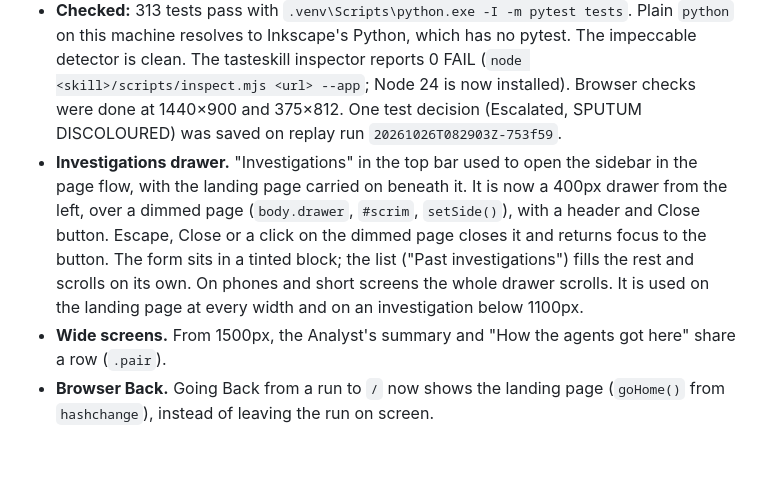
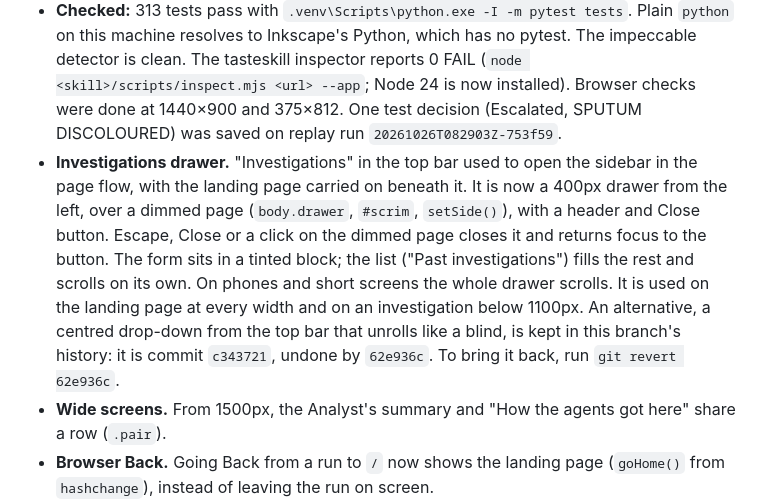
Before and after one commit to realRickyNguyen/Vigil-Agent, a Markdown page: docs/UI_FIXES_HANDOFF.md, the part around the change. GitHub-like rendering; blank space fills up the shorter version.

Commit message:
UI handoff: where the drop-down alternative is kept

```diff
--- a/docs/UI_FIXES_HANDOFF.md
+++ b/docs/UI_FIXES_HANDOFF.md
@@ -11,7 +11,7 @@ Everything from "The three fixes" down to "Then" step 3 below is **done**: the J
 - **Accessibility.** The reaction name is the row's button (`.rowbtn`, `aria-expanded`, `aria-controls`). Rows are no longer focusable `tr`s, and an open row has class `open`. The decision options are a radiogroup with arrow keys and roving tabindex (`choose()`, `radioKeys()`, `radios()`), also on the landing page. `--muted` is now #636974, at least 4.65:1 on every ground. The name placeholder is covered. The Skeptic and safety-net tables scroll inside `.table-wrap`, so nothing widens the page at 375px.
 - **Leaked terms and repetition.** Query links read "Its SQL" or "Its N SQL queries", not hashes; one link opens all of its queries. The cluster block no longer repeats the country shares. IC and its lower 95% bound are separate rows.
 - **Checked:** 313 tests pass with `.venv\Scripts\python.exe -I -m pytest tests`. Plain `python` on this machine resolves to Inkscape's Python, which has no pytest. The impeccable detector is clean. The tasteskill inspector reports 0 FAIL (`node <skill>/scripts/inspect.mjs <url> --app`; Node 24 is now installed). Browser checks were done at 1440×900 and 375×812. One test decision (Escalated, SPUTUM DISCOLOURED) was saved on replay run `20261026T082903Z-753f59`.
-- **Investigations drawer.** "Investigations" in the top bar used to open the sidebar in the page flow, with the landing page carried on beneath it. It is now a 400px drawer from the left, over a dimmed page (`body.drawer`, `#scrim`, `setSide()`), with a header and Close button. Escape, Close or a click on the dimmed page closes it and returns focus to the button. The form sits in a tinted block; the list ("Past investigations") fills the rest and scrolls on its own. On phones and short screens the whole drawer scrolls. It is used on the landing page at every width and on an investigation below 1100px.
+- **Investigations drawer.** "Investigations" in the top bar used to open the sidebar in the page flow, with the landing page carried on beneath it. It is now a 400px drawer from the left, over a dimmed page (`body.drawer`, `#scrim`, `setSide()`), with a header and Close button. Escape, Close or a click on the dimmed page closes it and returns focus to the button. The form sits in a tinted block; the list ("Past investigations") fills the rest and scrolls on its own. On phones and short screens the whole drawer scrolls. It is used on the landing page at every width and on an investigation below 1100px. An alternative, a centred drop-down from the top bar that unrolls like a blind, is kept in this branch's history: it is commit `c343721`, undone by `62e936c`. To bring it back, run `git revert 62e936c`.
 - **Wide screens.** From 1500px, the Analyst's summary and "How the agents got here" share a row (`.pair`).
 - **Browser Back.** Going Back from a run to `/` now shows the landing page (`goHome()` from `hashchange`), instead of leaving the run on screen.
 - **Not done:** the third critique (compare with 26/40); a glossary for PRR, IC and reporting cluster; decision shortcuts and batch close. Field names inside model text (for example "report_sources flag" in an objection) are left verbatim, since that text is the model's own.
```
